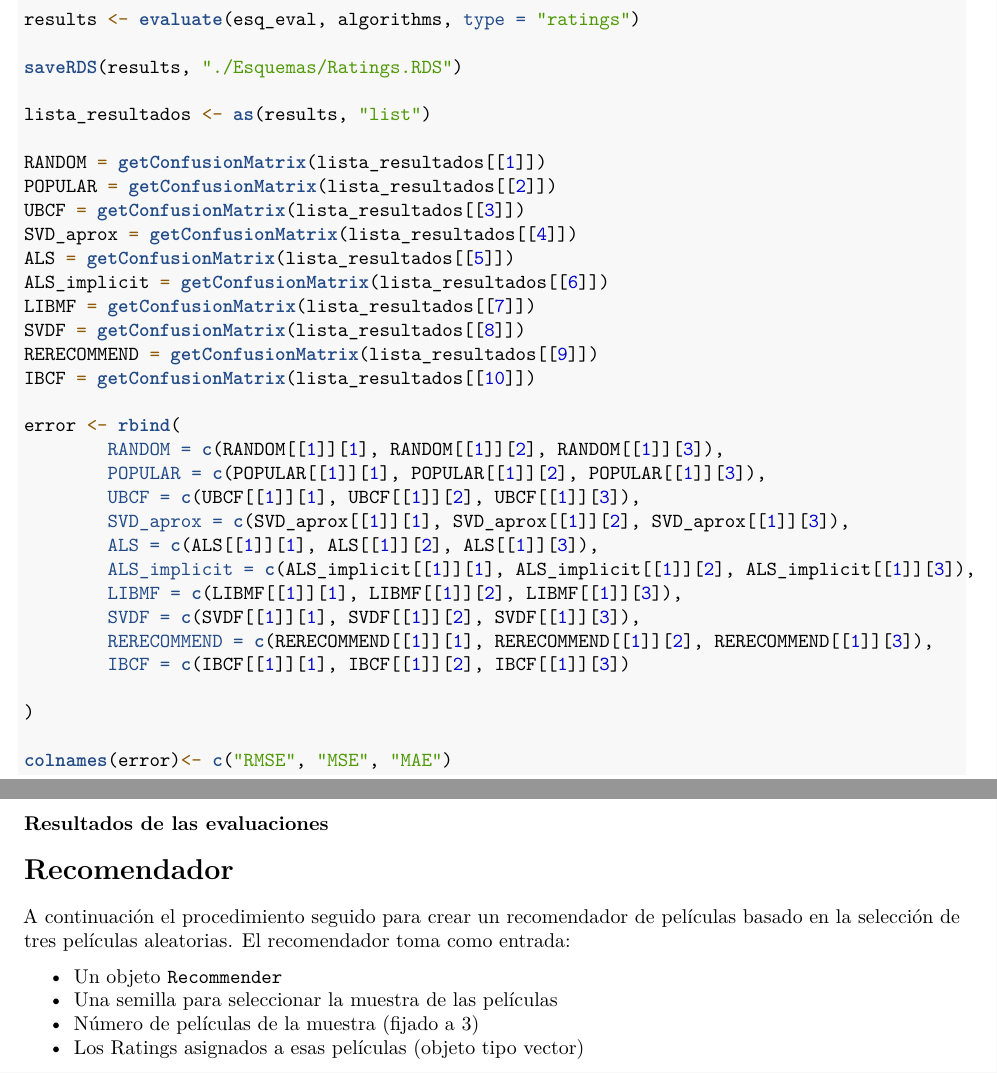
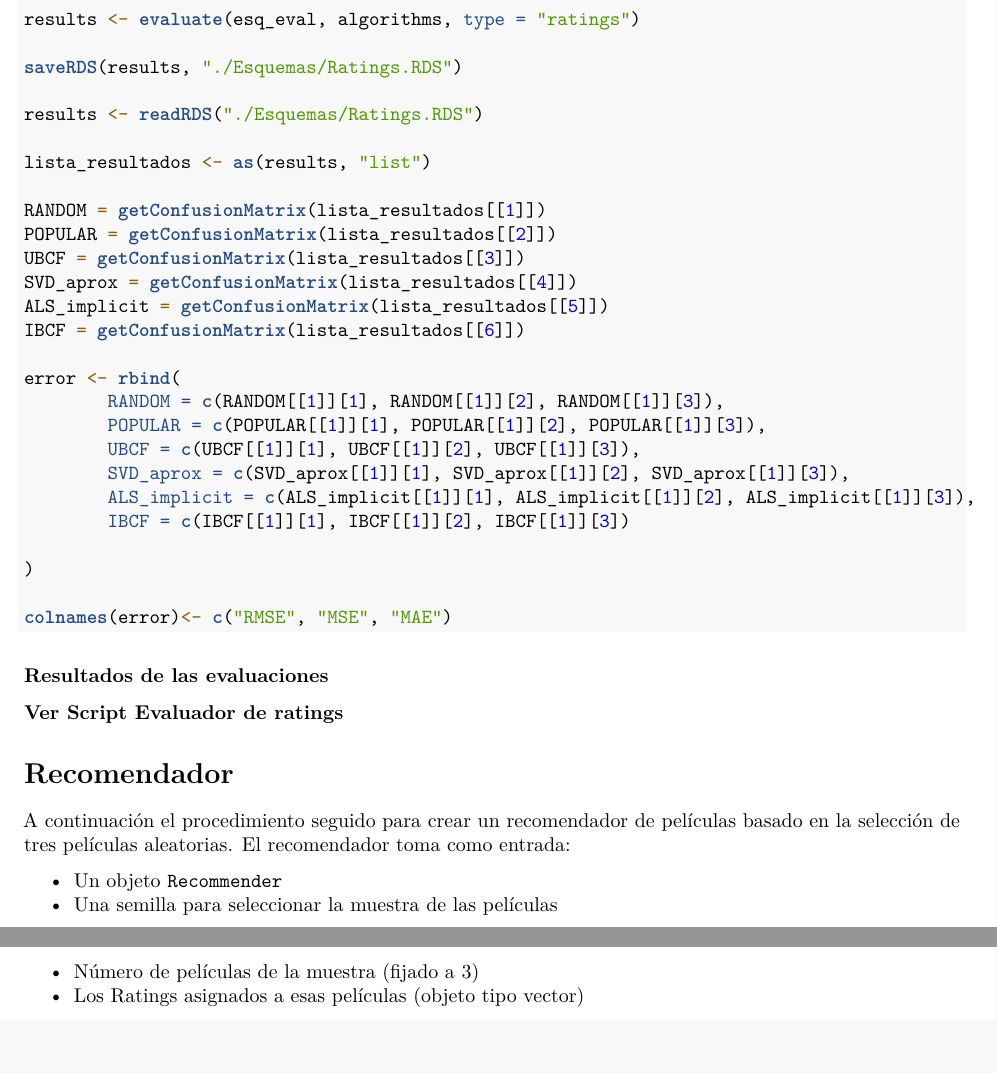
Before and after one commit to jmcurbelo/Test-movie, an R Markdown document (Informe 9_12_2019.Rmd): two parts of pages 5 and 6 of 7, joined at a grey line, cut so that both start at the same text, the shorter picture padded with empty space. Rendered offline with R 4.5, knitr and Pandoc, then LaTeX, with nearby package versions.

Commit message:
Informe 9/12/19

```diff
--- a/Informe 9_12_2019.Rmd
+++ b/Informe 9_12_2019.Rmd
@@ -224,29 +224,23 @@ results <- evaluate(esq_eval, algorithms, type = "ratings")
 
 saveRDS(results, "./Esquemas/Ratings.RDS")
 
+results <- readRDS("./Esquemas/Ratings.RDS")
+
 lista_resultados <- as(results, "list")
 
 RANDOM = getConfusionMatrix(lista_resultados[[1]])
 POPULAR = getConfusionMatrix(lista_resultados[[2]])
 UBCF = getConfusionMatrix(lista_resultados[[3]])
 SVD_aprox = getConfusionMatrix(lista_resultados[[4]])
-ALS = getConfusionMatrix(lista_resultados[[5]])
-ALS_implicit = getConfusionMatrix(lista_resultados[[6]])
-LIBMF = getConfusionMatrix(lista_resultados[[7]])
-SVDF = getConfusionMatrix(lista_resultados[[8]])
-RERECOMMEND = getConfusionMatrix(lista_resultados[[9]])
-IBCF = getConfusionMatrix(lista_resultados[[10]])
+ALS_implicit = getConfusionMatrix(lista_resultados[[5]])
+IBCF = getConfusionMatrix(lista_resultados[[6]])
 
 error <- rbind(
         RANDOM = c(RANDOM[[1]][1], RANDOM[[1]][2], RANDOM[[1]][3]),
         POPULAR = c(POPULAR[[1]][1], POPULAR[[1]][2], POPULAR[[1]][3]),
         UBCF = c(UBCF[[1]][1], UBCF[[1]][2], UBCF[[1]][3]),
         SVD_aprox = c(SVD_aprox[[1]][1], SVD_aprox[[1]][2], SVD_aprox[[1]][3]),
-        ALS = c(ALS[[1]][1], ALS[[1]][2], ALS[[1]][3]),
         ALS_implicit = c(ALS_implicit[[1]][1], ALS_implicit[[1]][2], ALS_implicit[[1]][3]),
-        LIBMF = c(LIBMF[[1]][1], LIBMF[[1]][2], LIBMF[[1]][3]),
-        SVDF = c(SVDF[[1]][1], SVDF[[1]][2], SVDF[[1]][3]),
-        RERECOMMEND = c(RERECOMMEND[[1]][1], RERECOMMEND[[1]][2], RERECOMMEND[[1]][3]),
         IBCF = c(IBCF[[1]][1], IBCF[[1]][2], IBCF[[1]][3])
 
 )
@@ -256,7 +250,7 @@ colnames(error)<- c("RMSE", "MSE", "MAE")
 
 ### Resultados de las evaluaciones
 
-
+**Ver Script Evaluador de ratings**
 
 
 # Recomendador
```
Also changed, not shown: Informe 9_12_2019.Rmd (2 more changed lines).
